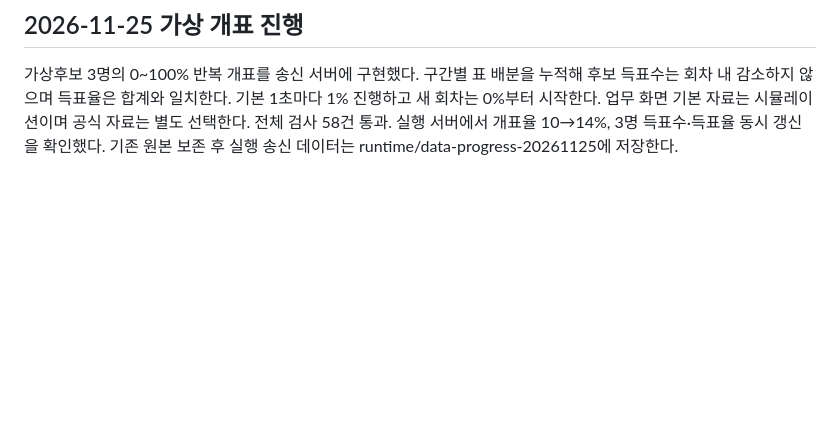
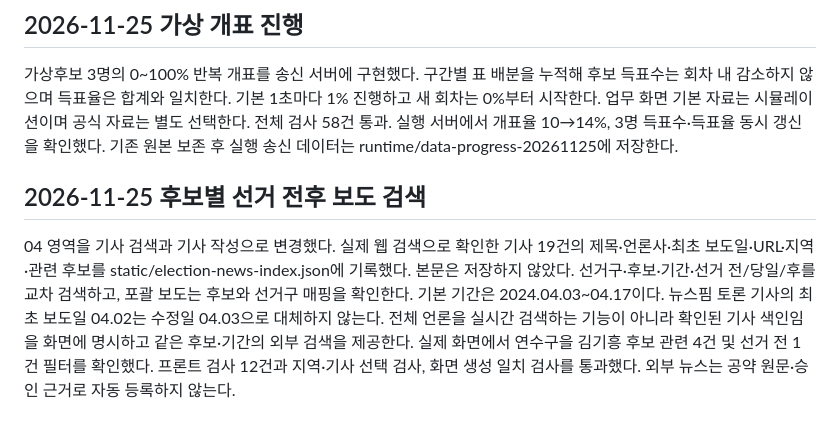
Before and after one commit to mbc-incheon/VR-Election-News, a Markdown page: docs/collaboration.md, the part around the change. GitHub-like rendering; blank space fills up the shorter version.

```diff
--- a/docs/collaboration.md
+++ b/docs/collaboration.md
@@ -61,3 +61,7 @@ PR 템플릿과 GitHub Actions 시험 설정을 추가했습니다. 설정 파
 ## 2026-11-25 가상 개표 진행
 
 가상후보 3명의 0~100% 반복 개표를 송신 서버에 구현했다. 구간별 표 배분을 누적해 후보 득표수는 회차 내 감소하지 않으며 득표율은 합계와 일치한다. 기본 1초마다 1% 진행하고 새 회차는 0%부터 시작한다. 업무 화면 기본 자료는 시뮬레이션이며 공식 자료는 별도 선택한다. 전체 검사 58건 통과. 실행 서버에서 개표율 10→14%, 3명 득표수·득표율 동시 갱신을 확인했다. 기존 원본 보존 후 실행 송신 데이터는 runtime/data-progress-20261125에 저장한다.
+
+## 2026-11-25 후보별 선거 전후 보도 검색
+
+04 영역을 기사 검색과 기사 작성으로 변경했다. 실제 웹 검색으로 확인한 기사 19건의 제목·언론사·최초 보도일·URL·지역·관련 후보를 static/election-news-index.json에 기록했다. 본문은 저장하지 않았다. 선거구·후보·기간·선거 전/당일/후를 교차 검색하고, 포괄 보도는 후보와 선거구 매핑을 확인한다. 기본 기간은 2024.04.03~04.17이다. 뉴스핌 토론 기사의 최초 보도일 04.02는 수정일 04.03으로 대체하지 않는다. 전체 언론을 실시간 검색하는 기능이 아니라 확인된 기사 색인임을 화면에 명시하고 같은 후보·기간의 외부 검색을 제공한다. 실제 화면에서 연수구을 김기흥 후보 관련 4건 및 선거 전 1건 필터를 확인했다. 프론트 검사 12건과 지역·기사 선택 검사, 화면 생성 일치 검사를 통과했다. 외부 뉴스는 공약 원문·승인 근거로 자동 등록하지 않는다.
```
Also changed, not shown: README.md (+4 -0 lines), outputs/screenshots/candidate-election-news.jpg (added), 13 other files.
